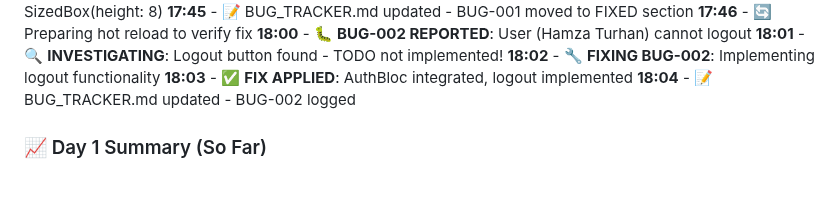
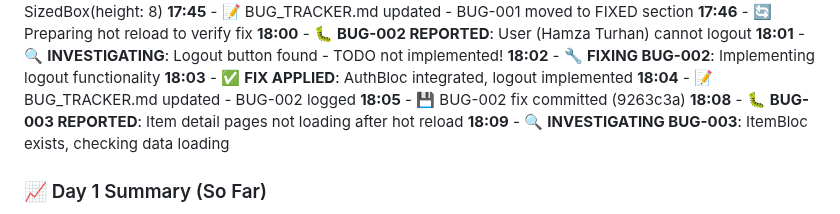
Before and after one commit to qween-code/barter-qween, a Markdown page: docs/tracking/DAILY_TESTING_LOG.md, the part around the change. GitHub-like rendering; blank space fills up the shorter version.

```diff
--- a/docs/tracking/DAILY_TESTING_LOG.md
+++ b/docs/tracking/DAILY_TESTING_LOG.md
@@ -81,6 +81,9 @@
 **18:02** - 🔧 **FIXING BUG-002**: Implementing logout functionality
 **18:03** - ✅ **FIX APPLIED**: AuthBloc integrated, logout implemented
 **18:04** - 📝 BUG_TRACKER.md updated - BUG-002 logged
+**18:05** - 💾 BUG-002 fix committed (9263c3a)
+**18:08** - 🐛 **BUG-003 REPORTED**: Item detail pages not loading after hot reload
+**18:09** - 🔍 **INVESTIGATING BUG-003**: ItemBloc exists, checking data loading
 
 ### 📈 Day 1 Summary (So Far)
 - **Major Achievement**: 🎉 App successfully launched on Android emulator
```
Also changed, not shown: docs/testing/BUG_TRACKER.md (+48 -4 lines).
